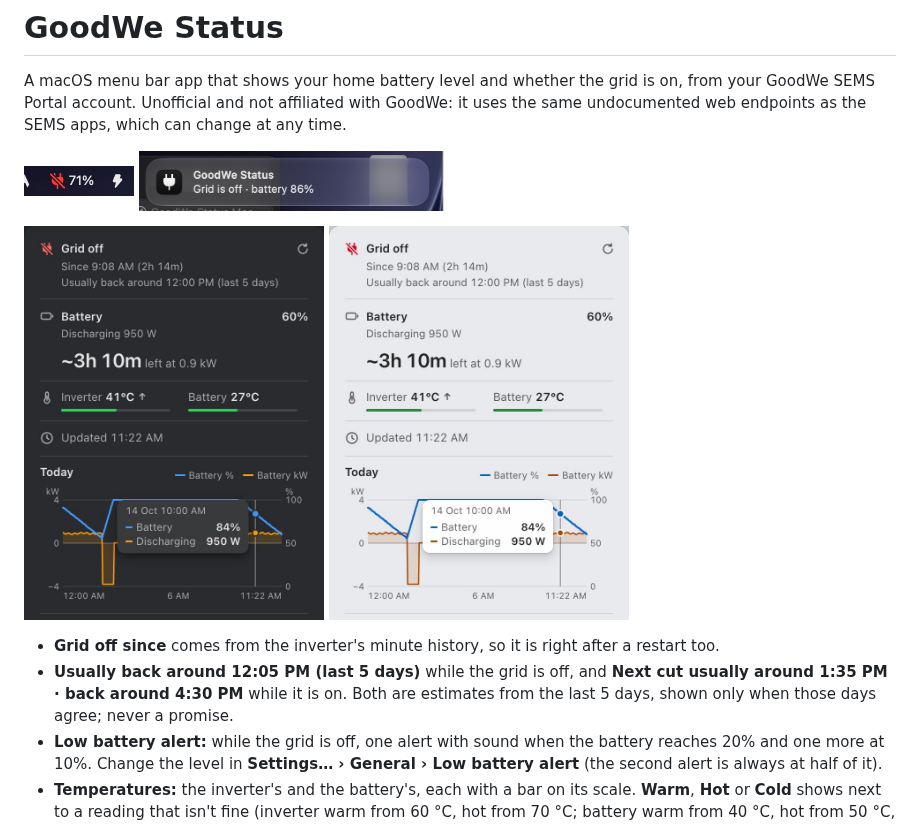
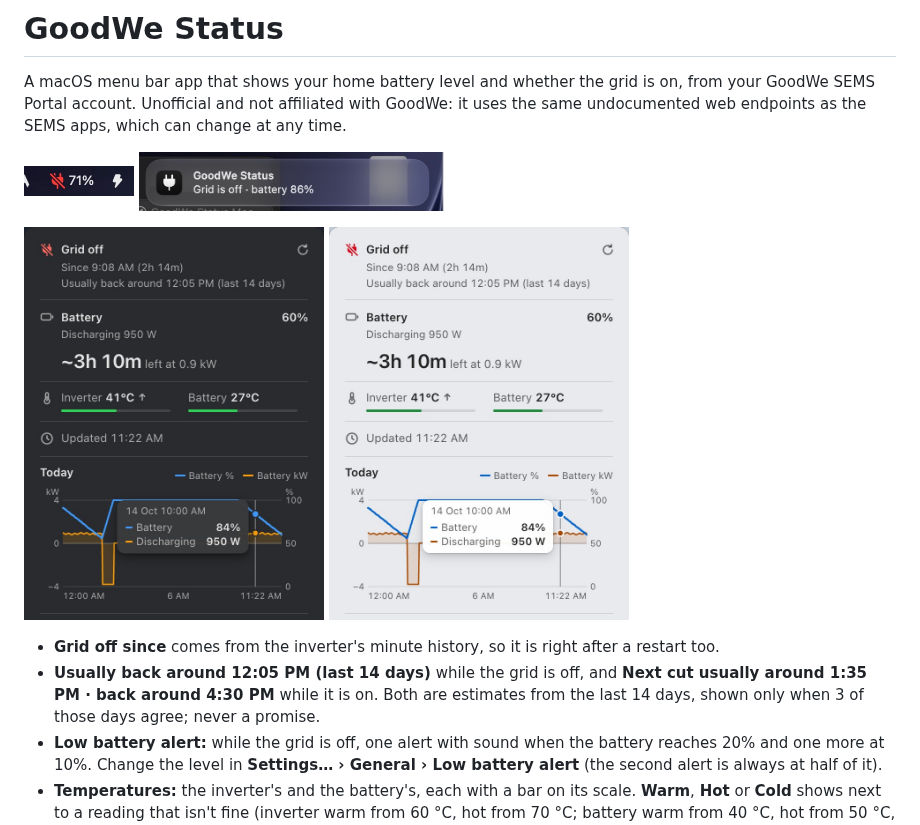
Before and after one commit to asifshirazi/goodwe-status, a Markdown page: README.md, the part around the change. Rendered like a GitHub page; pictures changed too: docs/screenshots/panel-dark.jpg, docs/screenshots/panel-light.jpg.

```diff
--- a/README.md
+++ b/README.md
@@ -7,7 +7,7 @@ A macOS menu bar app that shows your home battery level and whether the grid is
 <img src="docs/screenshots/panel-dark.jpg" alt="Panel, dark" width="300"> <img src="docs/screenshots/panel-light.jpg" alt="Panel, light" width="300">
 
 - **Grid off since** comes from the inverter's minute history, so it is right after a restart too.
-- **Usually back around 12:05 PM (last 5 days)** while the grid is off, and **Next cut usually around 1:35 PM · back around 4:30 PM** while it is on. Both are estimates from the last 5 days, shown only when those days agree; never a promise.
+- **Usually back around 12:05 PM (last 14 days)** while the grid is off, and **Next cut usually around 1:35 PM · back around 4:30 PM** while it is on. Both are estimates from the last 14 days, shown only when 3 of those days agree; never a promise.
 - **Low battery alert:** while the grid is off, one alert with sound when the battery reaches 20% and one more at 10%. Change the level in **Settings… › General › Low battery alert** (the second alert is always at half of it).
 - **Temperatures:** the inverter's and the battery's, each with a bar on its scale. **Warm**, **Hot** or **Cold** shows next to a reading that isn't fine (inverter warm from 60 °C, hot from 70 °C; battery warm from 40 °C, hot from 50 °C, cold at 0 °C or below), and an arrow when it moved 2 °C or more in 30 minutes. Hide them in **Settings… › General › Show temperatures**.
 - **Chart:** point at it (or Tab, then ← →) to read the time, battery % and kW at that minute.
```
Also changed, not shown: CHANGELOG.md (+3 -0 lines), 4 other files.
